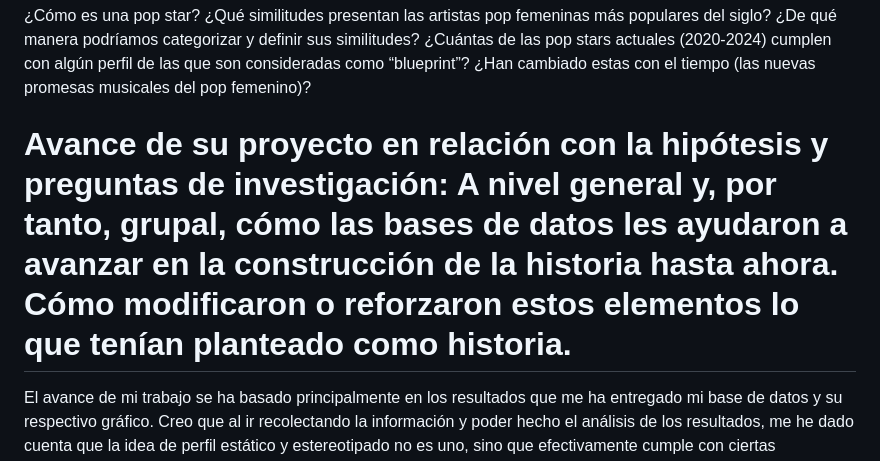
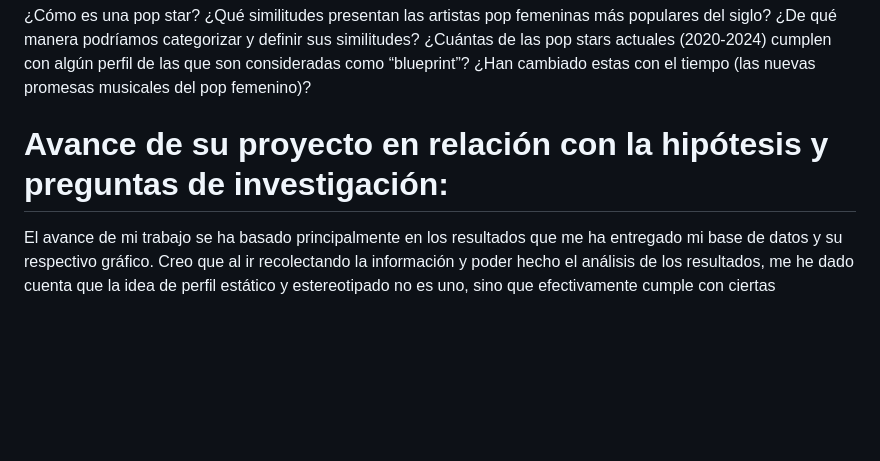
Before and after one commit to agustinavillavicencio/Proyecto-semestral, a Markdown page: Entrega 3/Entrega general.MD, the part around the change. Rendered like a GitHub page; blank space fills up the shorter version.

```diff
--- a/Entrega 3/Entrega general.MD
+++ b/Entrega 3/Entrega general.MD
@@ -6,7 +6,7 @@ Las cantantes femeninas de pop más populares en todo el mundo presentan, hasta
 ¿De qué manera podríamos categorizar y definir sus similitudes?
 ¿Cuántas de las pop stars actuales (2020-2024) cumplen con algún perfil de las que son consideradas como “blueprint”?
 ¿Han cambiado estas con el tiempo (las nuevas promesas musicales del pop femenino)?
-# Avance de su proyecto en relación con la hipótesis y preguntas de investigación: A nivel general y, por tanto, grupal, cómo las bases de datos les ayudaron a avanzar en la construcción de la historia hasta ahora. Cómo modificaron o reforzaron estos elementos lo que tenían planteado como historia.
+# Avance de su proyecto en relación con la hipótesis y preguntas de investigación:
 El avance de mi trabajo se ha basado principalmente en los resultados que me ha entregado mi base de datos y su respectivo gráfico. Creo que al ir recolectando la información y poder hecho el análisis de los resultados, me he dado cuenta que la idea de perfil estático y estereotipado no es uno, sino que efectivamente cumple con ciertas similitudes, pero muta de manera mucho más evidente en base a ciertas artistas. De igual forma, he podido establecer “sub-perfiles”, ya que entre artistas he descubierto que hay algunas que se parecen más que otras, por lo que de igual manera pude generar un tipo de “clasificación” o “esencia” que una pop star debería tener. Creo que la modificación no ha sido tan compleja, porque siento que más allá de dar un giro completo a lo que pensaba, los resultados han expandido mi idea central, volviéndola un poco más ambigua pero dándole una nueva perspectiva, lo que me permitió cambiarla y traerla más a tierra.
 # Síntesis de la historia: Resumen de la historia actual.
 Mi nueva historia, creo yo, parte desde la idea de que las pop stars mantienen un mismo estereotipo de base, pero que al ser cada una su propia persona, no terminan por ser todas iguales o seguir un mismo patrón físico ni de desarrollo musical. El estereotipo base permite que todas sean consideradas como pop stars a partir de su trayectoria musical, sus desplantes frente al ojo público y el estilo lírico de las canciones. Por lo tanto, hay artistas que se parecen más a otras, y esto permite y genera una clasificación a través de “sub-perfiles” que definen aún mejor de qué manera se puede entender lo que es una pop star o “cómo debería ser” en la ambigüedad de las personalidades. Lo que faltaría es someter a las nuevas artistas de los últimos 5 años a la misma evaluación para rectificar o no que hoy en día, las pop stars siguen rigiéndose por un estereotipo (sub-perfil) que influye en su éxito.
```
